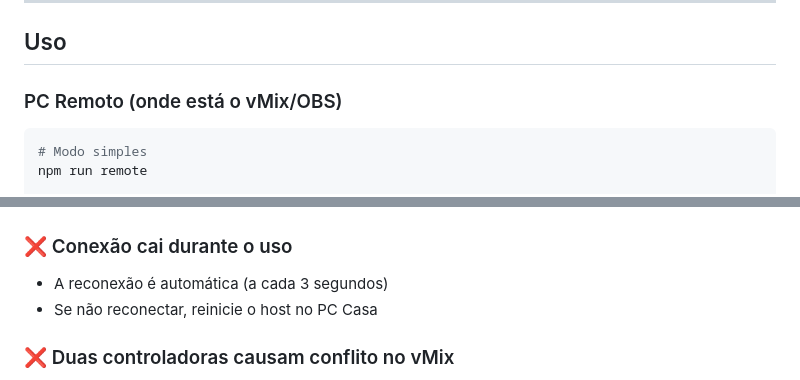
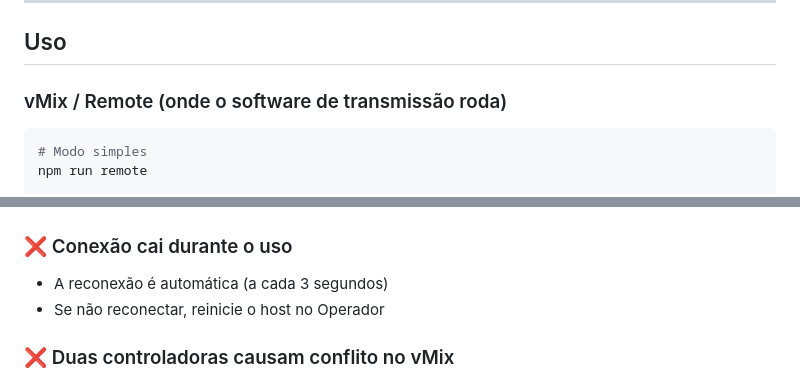
Before and after one commit to Fabianob19/midi-remote-bridge, a Markdown page: README.md, 2 parts joined by grey strips. Rendered like a GitHub page.

````diff
--- a/README.md
+++ b/README.md
@@ -88,7 +91,7 @@ MIDI Outputs: [ 'Launch Control XL', 'APC MINI', 'Microsoft GS Wavetable Synth'
 
 ## Uso
 
-### PC Remoto (onde está o vMix/OBS)
+### vMix / Remote (onde o software de transmissão roda)
 
 ```bash
 # Modo simples
@@ -242,7 +245,7 @@ Isso facilita a identificação instantânea de qual controladora enviou cada me
 
 ### ❌ Conexão cai durante o uso
 - A reconexão é automática (a cada 3 segundos)
-- Se não reconectar, reinicie o host no PC Casa
+- Se não reconectar, reinicie o host no Operador
 
 ### ❌ Duas controladoras causam conflito no vMix
 - O USB-Remoto v3.0 já remapeia canais automaticamente
````
Also changed, not shown: other parts of README.md (+14 -11 lines).
